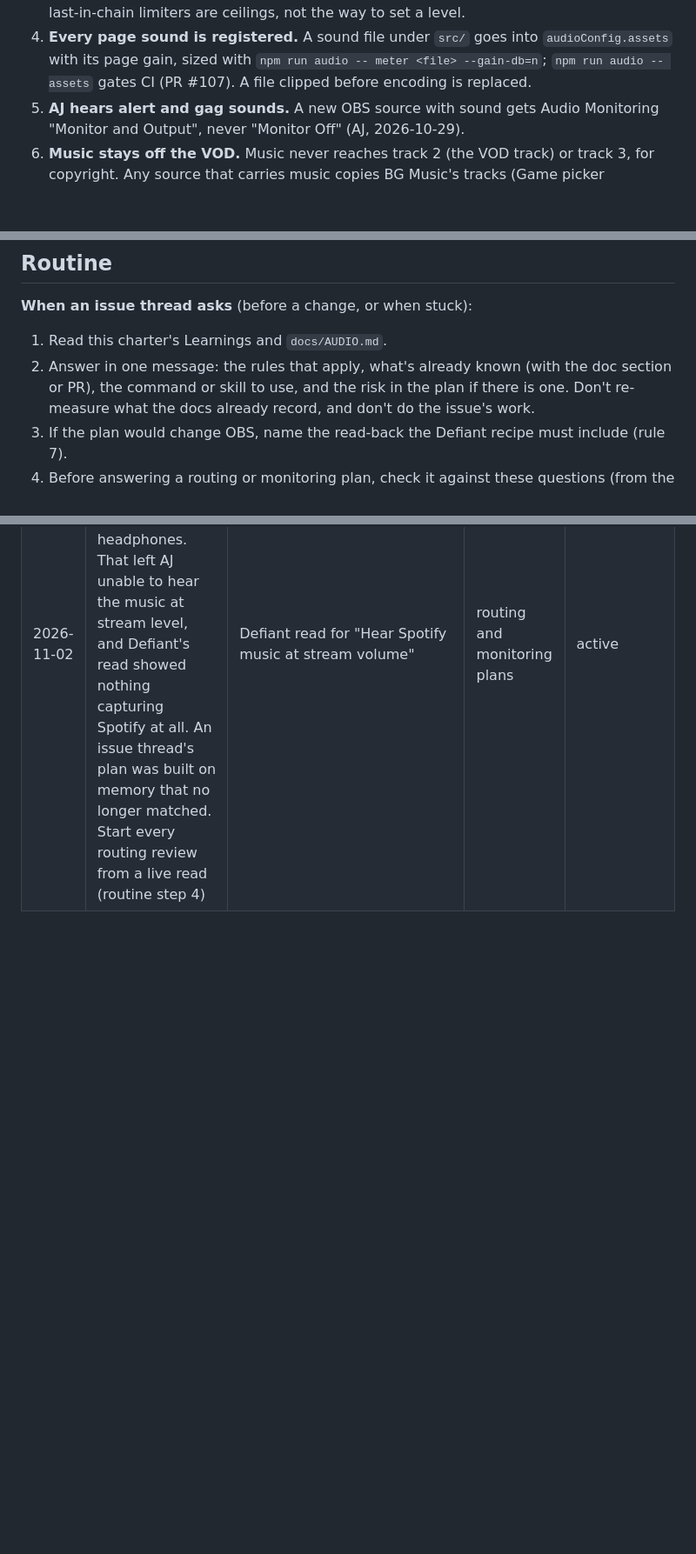
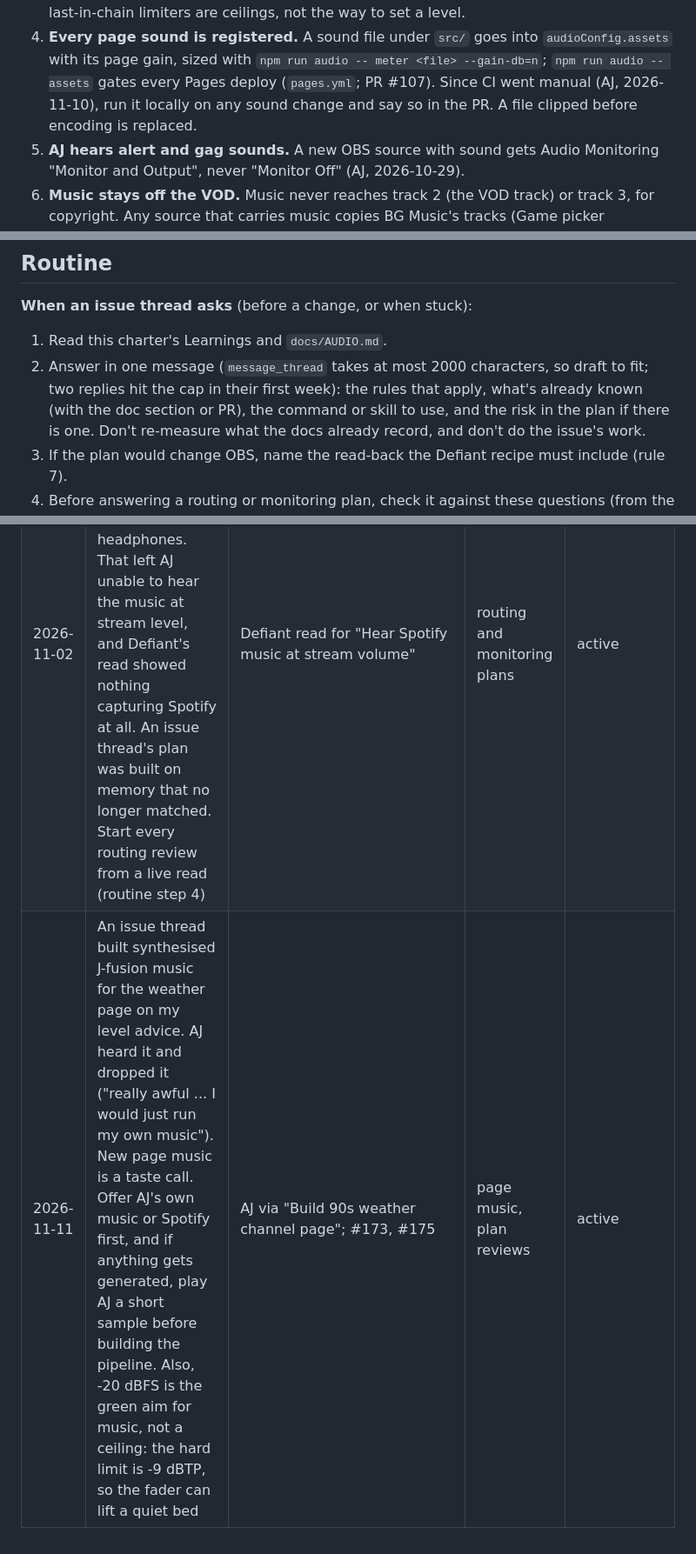
Before and after one commit to alexmj212/stream-animations, a Markdown page: docs/roles/audio.md, 3 parts joined by grey strips. Shown at 87% size. Rendered like a GitHub page; blank space fills up the shorter version.

Commit message:
docs(roles): audio weekly audit: page-music learning, deploy gate, reply length (#200)
* docs(roles): audio weekly audit: page-music learning, reply length

Weekly self-audit (docs/IMPROVING.md). One plan review this week (Exo-Cast
music, built in #173 and dropped by AJ in #175) becomes a Learnings row; the
routine notes the 2000-character message cap.

Co-Authored-By: Claude Opus 5.5 <noreply@anthropic.com>
Claude-Session: https://claude.ai/code/session_01Jc2Vj4YX8HmPW9vHyZTH7m

* docs(roles): audio rule 4 names the deploy gate now CI is manual

Co-Authored-By: Claude Opus 5.5 <noreply@anthropic.com>
Claude-Session: https://claude.ai/code/session_01Jc2Vj4YX8HmPW9vHyZTH7m

---------

Co-authored-by: Claude <noreply@anthropic.com>

```diff
--- a/docs/roles/audio.md
+++ b/docs/roles/audio.md
@@ -56,7 +56,7 @@ Each has its source; `docs/AUDIO.md` has the detail.
 4. **Every page sound is registered.** A sound file under `src/` goes into
    `audioConfig.assets` with its page gain, sized with
    `npm run audio -- meter <file> --gain-db=n`; `npm run audio -- assets`
-   gates CI (PR #107). A file clipped before encoding is replaced.
+   gates every Pages deploy (`pages.yml`; PR #107). Since CI went manual (AJ, 2026-11-10), run it locally on any sound change and say so in the PR. A file clipped before encoding is replaced.
 5. **AJ hears alert and gag sounds.** A new OBS source with sound gets Audio
    Monitoring "Monitor and Output", never "Monitor Off" (AJ, 2026-10-29).
 6. **Music stays off the VOD.** Music never reaches track 2 (the VOD track)
@@ -118,7 +118,8 @@ before relying on any value here.
 **When an issue thread asks** (before a change, or when stuck):
 
 1. Read this charter's Learnings and `docs/AUDIO.md`.
-2. Answer in one message: the rules that apply, what's already known (with
+2. Answer in one message (`message_thread` takes at most 2000 characters,
+   so draft to fit; two replies hit the cap in their first week): the rules that apply, what's already known (with
    the doc section or PR), the command or skill to use, and the risk in the
    plan if there is one. Don't re-measure what the docs already record, and
    don't do the issue's work.
@@ -171,3 +172,4 @@ capture, render, A/B clips, AJ listens, apply, read back).
 | 2026-10-31 | A filter kind OBS no longer registers stays in the JSON, hidden and inert, and a gate closing looked like proof it worked. Read every change back in OBS (rule 7) | `docs/AUDIO.md`, "Applying a change in OBS"; #135 | OBS changes | active |
 | 2026-11-02 | I sent a placeholder message to the wrong thread (the vault thread instead of the Spotify issue thread) because I reused a thread id from memory. Before `message_thread`, look up the relay's session id in `list_threads` and use that thread id, and only send the final text, never a stub | This thread, Spotify monitoring plan check; same as Code review's 2026-10-29 row | messaging threads | superseded by 2026-11-02: CLAUDE.md "Find the thread before you message it" (#157) |
 | 2026-11-02 | A dock remake set every app capture's monitoring to NONE, and Spotify was moved to headphones. That left AJ unable to hear the music at stream level, and Defiant's read showed nothing capturing Spotify at all. An issue thread's plan was built on memory that no longer matched. Start every routing review from a live read (routine step 4) | Defiant read for "Hear Spotify music at stream volume" | routing and monitoring plans | active |
+| 2026-11-11 | An issue thread built synthesised J-fusion music for the weather page on my level advice. AJ heard it and dropped it ("really awful ... I would just run my own music"). New page music is a taste call. Offer AJ's own music or Spotify first, and if anything gets generated, play AJ a short sample before building the pipeline. Also, -20 dBFS is the green aim for music, not a ceiling: the hard limit is -9 dBTP, so the fader can lift a quiet bed | AJ via "Build 90s weather channel page"; #173, #175 | page music, plan reviews | active |
```
